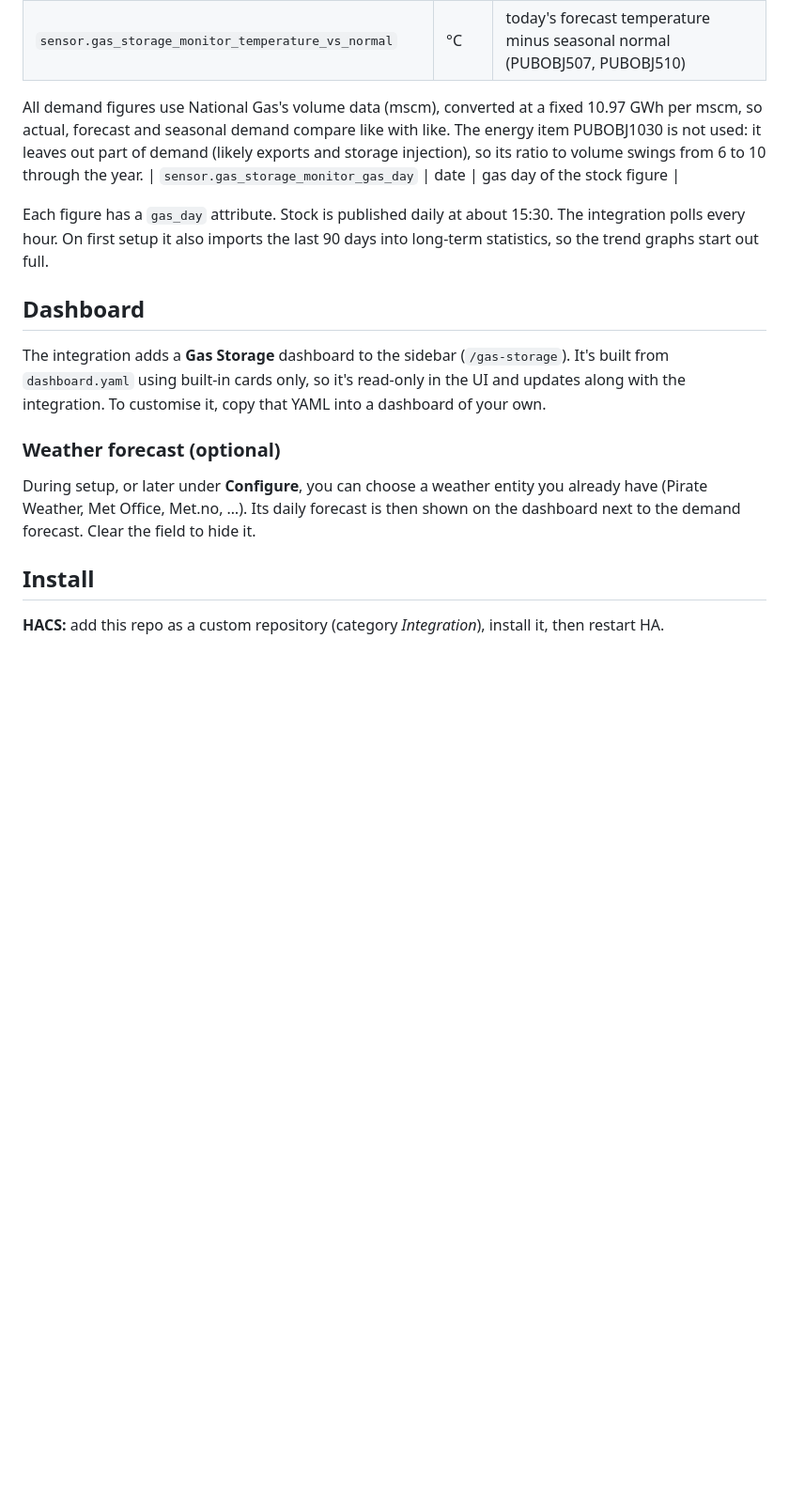
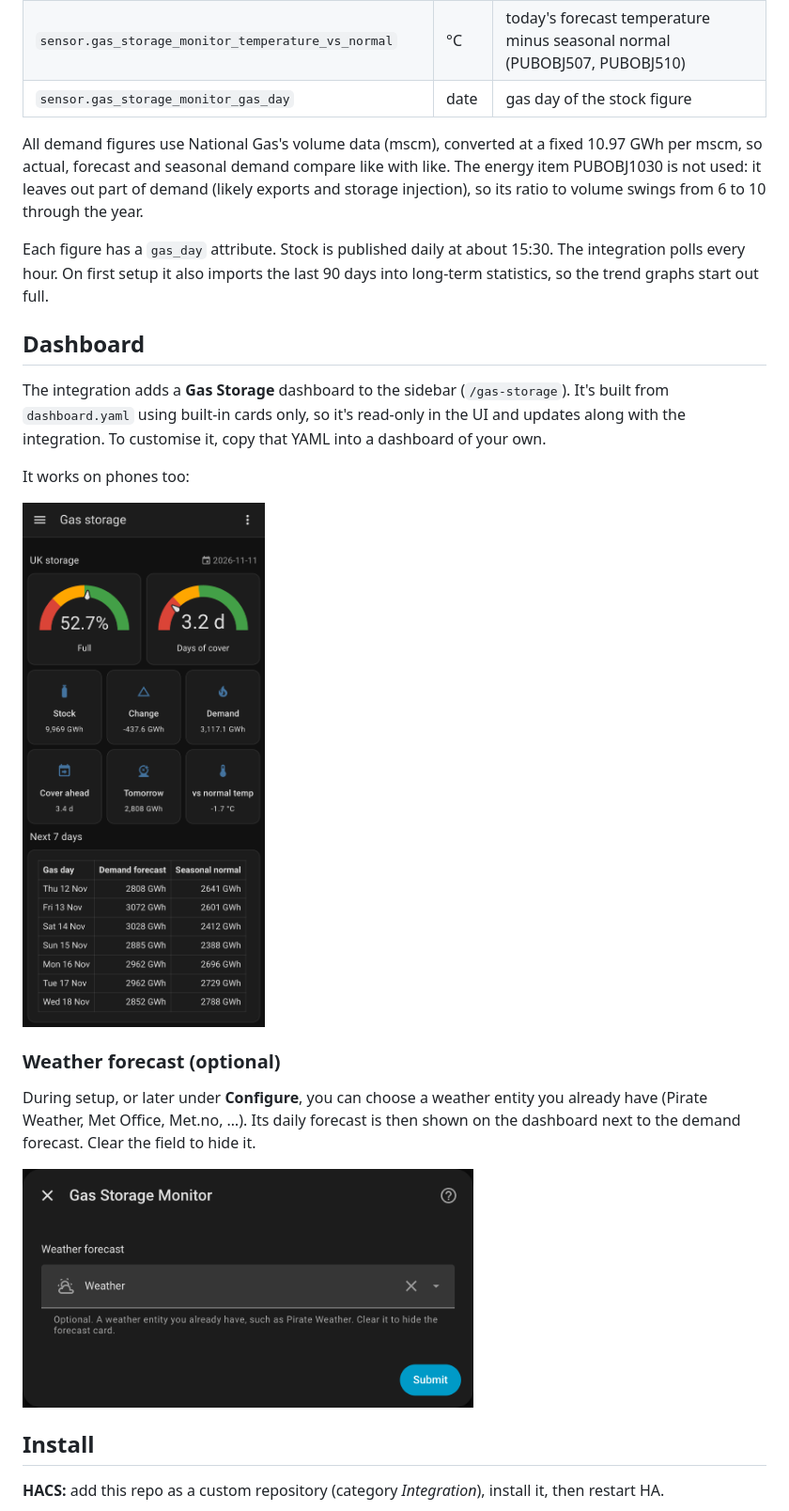
Before and after one commit to vechiato/ha-gas-storage-monitor, a Markdown page: README.md, the part around one of its changes. Shown at 94% size. Rendered like a GitHub page; pictures changed too: docs/images/dashboard-phone.png (added), docs/images/setup.png (added); blank space fills up the shorter version.

Commit message:
Add screenshots to README

```diff
--- a/README.md
+++ b/README.md
@@ -18,9 +20,9 @@ Data comes from the [National Gas operational data API](https://apideveloper.nat
 | `sensor.gas_storage_monitor_demand_forecast` | GWh | tomorrow's forecast; `forecast` attribute holds 7 days (PUBOB690 … PUBOBJ2342) |
 | `sensor.gas_storage_monitor_demand_normal` / `_cold` / `_warm` | GWh | seasonal normal, cold and warm demand for the same gas day as actual demand |
 | `sensor.gas_storage_monitor_temperature_vs_normal` | °C | today's forecast temperature minus seasonal normal (PUBOBJ507, PUBOBJ510) |
+| `sensor.gas_storage_monitor_gas_day` | date | gas day of the stock figure |
 
 All demand figures use National Gas's volume data (mscm), converted at a fixed 10.97 GWh per mscm, so actual, forecast and seasonal demand compare like with like. The energy item PUBOBJ1030 is not used: it leaves out part of demand (likely exports and storage injection), so its ratio to volume swings from 6 to 10 through the year.
-| `sensor.gas_storage_monitor_gas_day` | date | gas day of the stock figure |
 
 Each figure has a `gas_day` attribute. Stock is published daily at about 15:30. The integration polls every hour. On first setup it also imports the last 90 days into long-term statistics, so the trend graphs start out full.
 
@@ -28,9 +30,15 @@ Each figure has a `gas_day` attribute. Stock is published daily at about 15:30.
 
 The integration adds a **Gas Storage** dashboard to the sidebar (`/gas-storage`). It's built from `dashboard.yaml` using built-in cards only, so it's read-only in the UI and updates along with the integration. To customise it, copy that YAML into a dashboard of your own.
 
+It works on phones too:
+
+<img src="https://raw.githubusercontent.com/vechiato/ha-gas-storage-monitor/main/docs/images/dashboard-phone.png" alt="Gas Storage dashboard on a phone" width="320">
+
 ### Weather forecast (optional)
 
 During setup, or later under **Configure**, you can choose a weather entity you already have (Pirate Weather, Met Office, Met.no, …). Its daily forecast is then shown on the dashboard next to the demand forecast. Clear the field to hide it.
+
+<img src="https://raw.githubusercontent.com/vechiato/ha-gas-storage-monitor/main/docs/images/setup.png" alt="Weather forecast option" width="480">
 
 ## Install
 
```
Also changed, not shown: other parts of README.md (+2 -0 lines), docs/images/dashboard.png (added).
